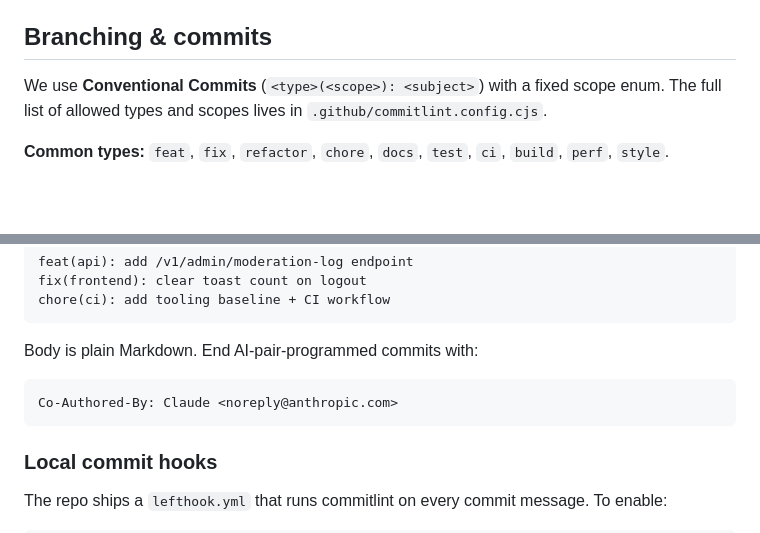
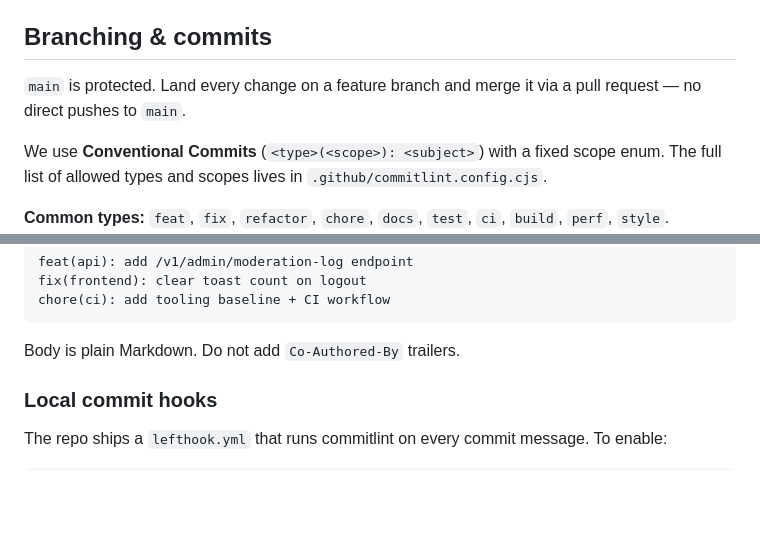
Before and after one commit to llyfn/kamos, a Markdown page: CONTRIBUTING.md, 2 parts joined by grey strips. Rendered like a GitHub page; blank space fills up the shorter version.

Commit message:
docs: drop Co-Authored-By trailer; note main is PR-only (#11)

````diff
--- a/CONTRIBUTING.md
+++ b/CONTRIBUTING.md
@@ -12,6 +12,8 @@ If anything here conflicts with `SPEC.md` or `.claude/CLAUDE.md`, those document
 - `docs/db/` — schema, indexes, query patterns.
 
 ## Branching & commits
+
+`main` is protected. Land every change on a feature branch and merge it via a pull request — no direct pushes to `main`.
 
 We use **Conventional Commits** (`<type>(<scope>): <subject>`) with a fixed scope enum. The full list of allowed types and scopes lives in `.github/commitlint.config.cjs`.
 
@@ -47,11 +49,7 @@ fix(frontend): clear toast count on logout
 chore(ci): add tooling baseline + CI workflow
 ```
 
-Body is plain Markdown. End AI-pair-programmed commits with:
-
-```
-Co-Authored-By: Claude <noreply@anthropic.com>
-```
+Body is plain Markdown. Do not add `Co-Authored-By` trailers.
 
 ### Local commit hooks
 
````
